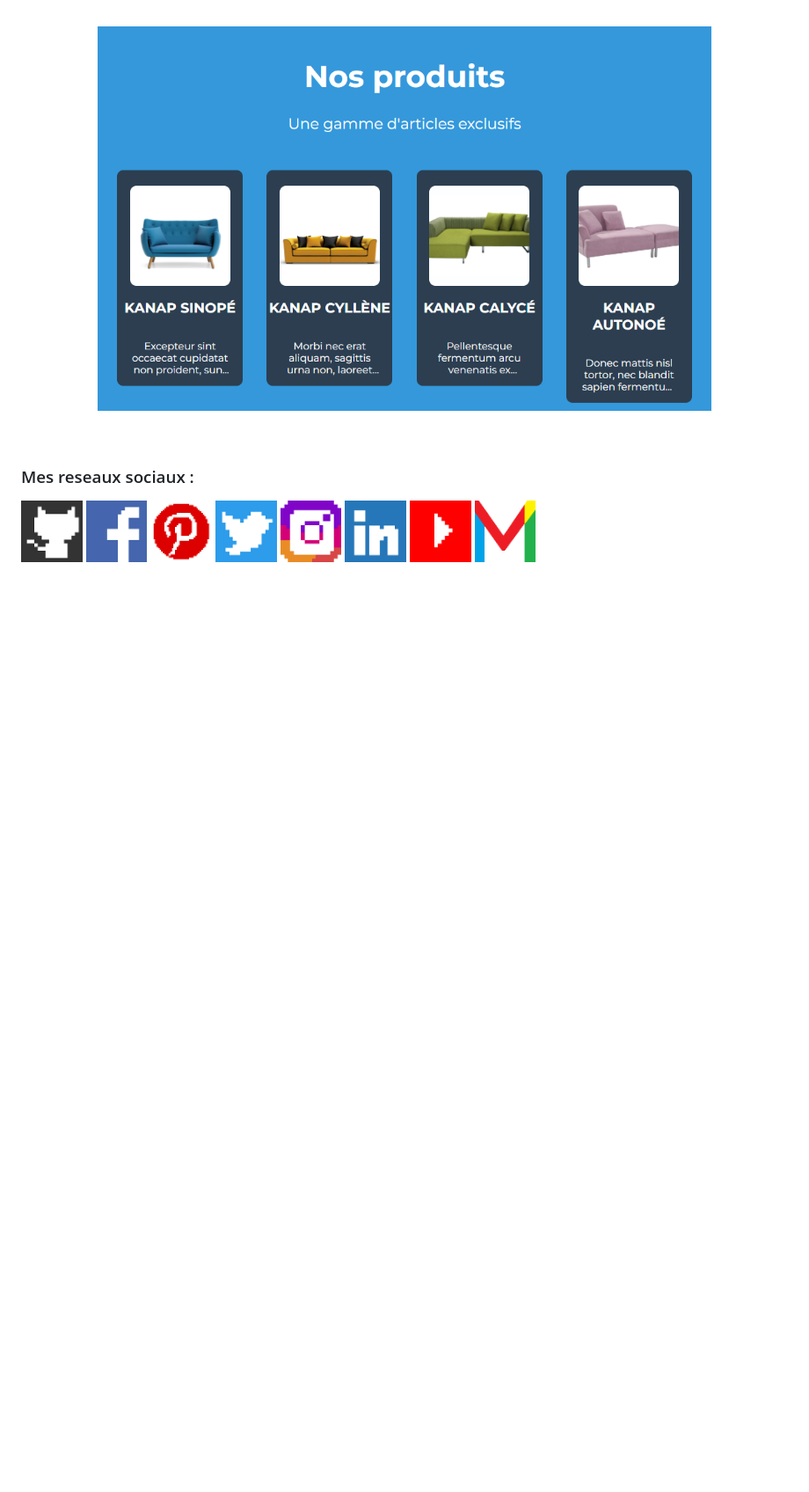
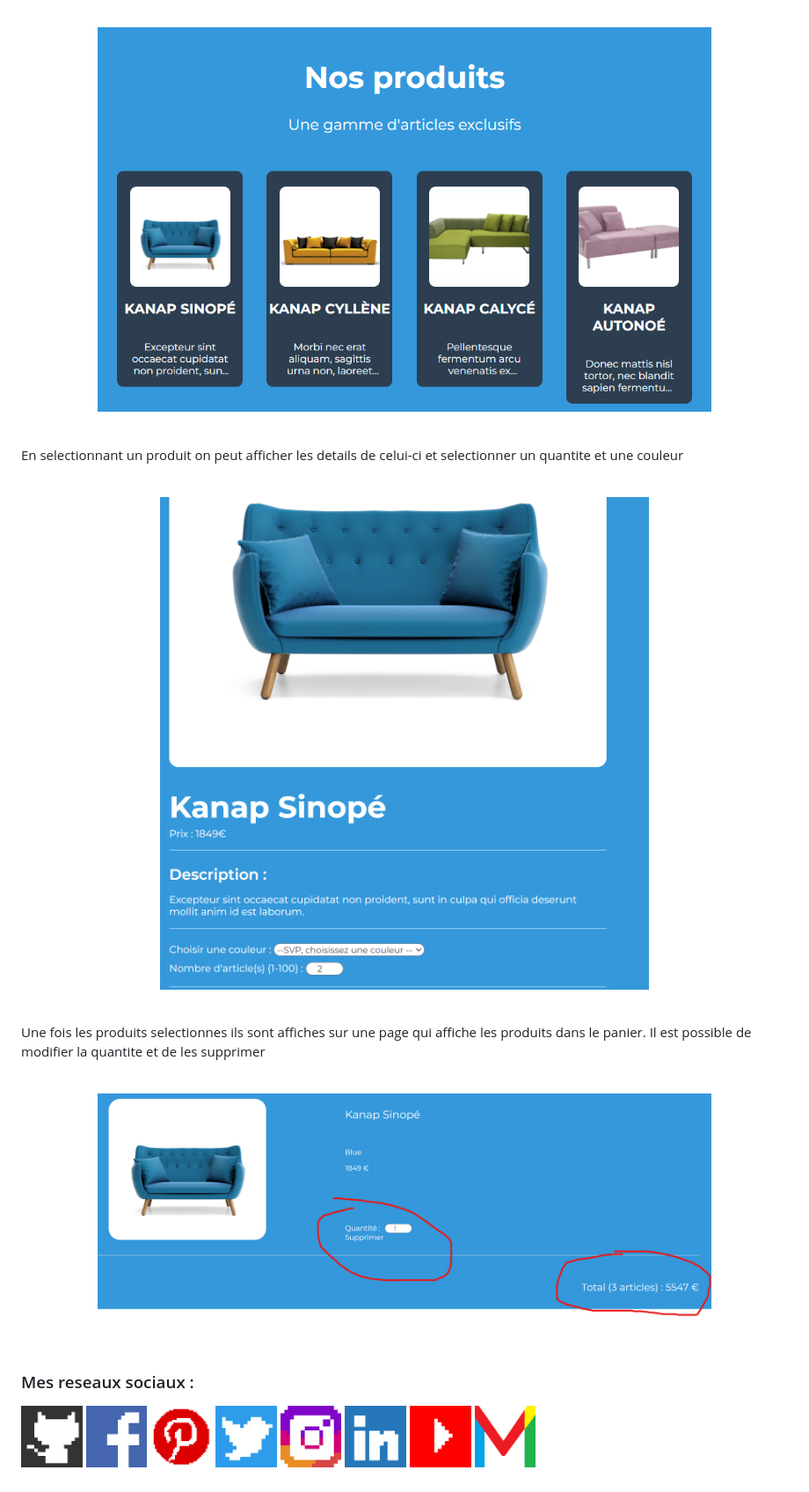
Before and after one commit to kevinozkaraca/Projet_JavaScript, a Markdown page: readme.md, the part around the change. Shown at 88% size. Drawn GitHub-style; pictures changed too: imagesReadme/projet09.png (added), imagesReadme/projet10.png (added); blank space fills up the shorter version.

Commit message:
modification du readme

```diff
--- a/readme.md
+++ b/readme.md
@@ -65,6 +65,22 @@ j'y ai passé la journée mais j'ai réussi à afficher les articles sur le site
 </p>
 <br/>
 
+En selectionnant un produit on peut afficher les details de celui-ci et selectionner un quantite et une couleur
+
+<br/>
+<p align="center">
+  <img align="center" width="80%" alt="Base du projet de formation" src="imagesReadme/projet09.png"/>
+</p>
+<br/>
+
+Une fois les produits selectionnes ils sont affiches sur une page qui affiche les produits dans le panier. Il est possible de modifier la quantite et de les supprimer
+
+<br/>
+<p align="center">
+  <img align="center" width="80%" alt="Base du projet de formation" src="imagesReadme/projet10.png"/>
+</p>
+<br/>
+
 ### Mes reseaux sociaux :
 
 <p align="center">
```
Also changed, not shown: plan test/planTest01.JPG (added), plan test/planTest02.JPG (added), 1 other file.
